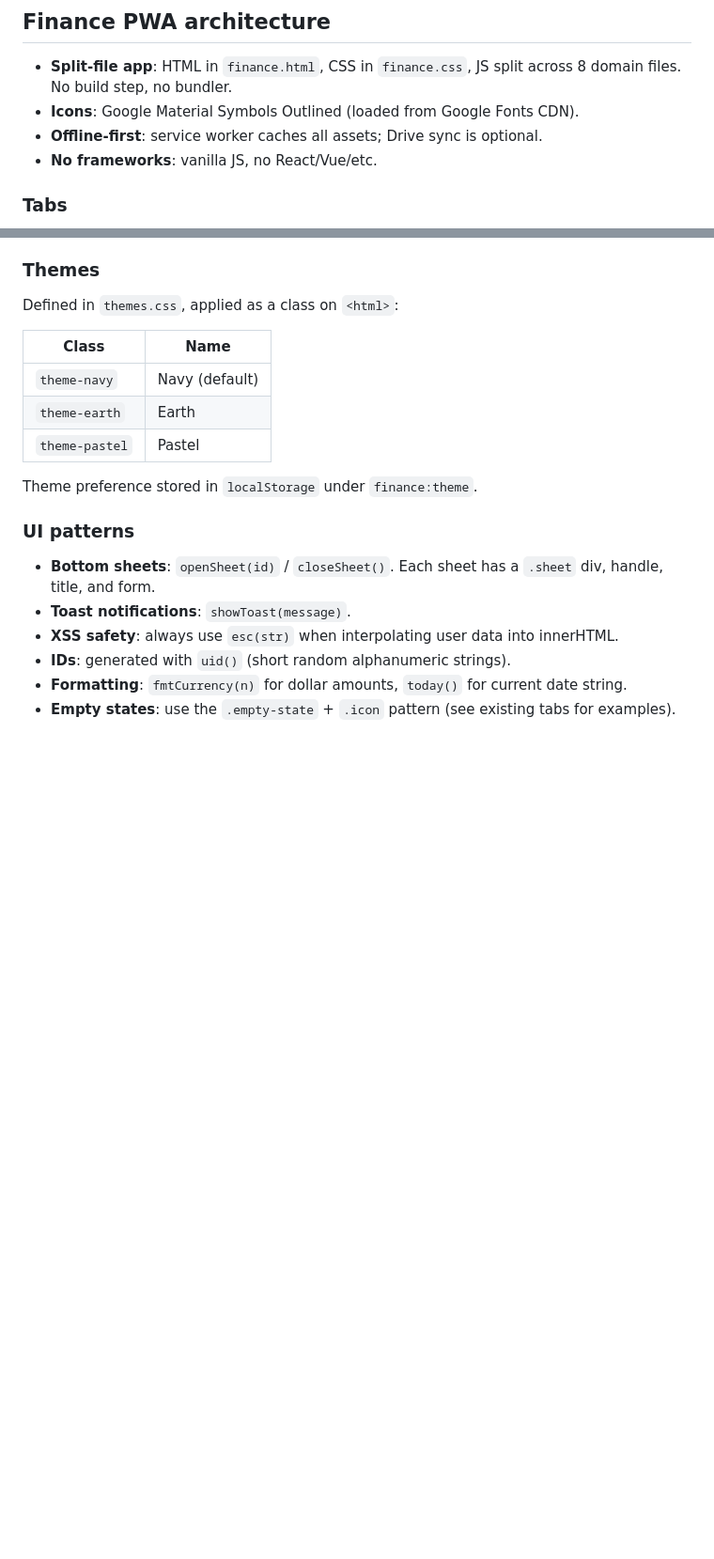
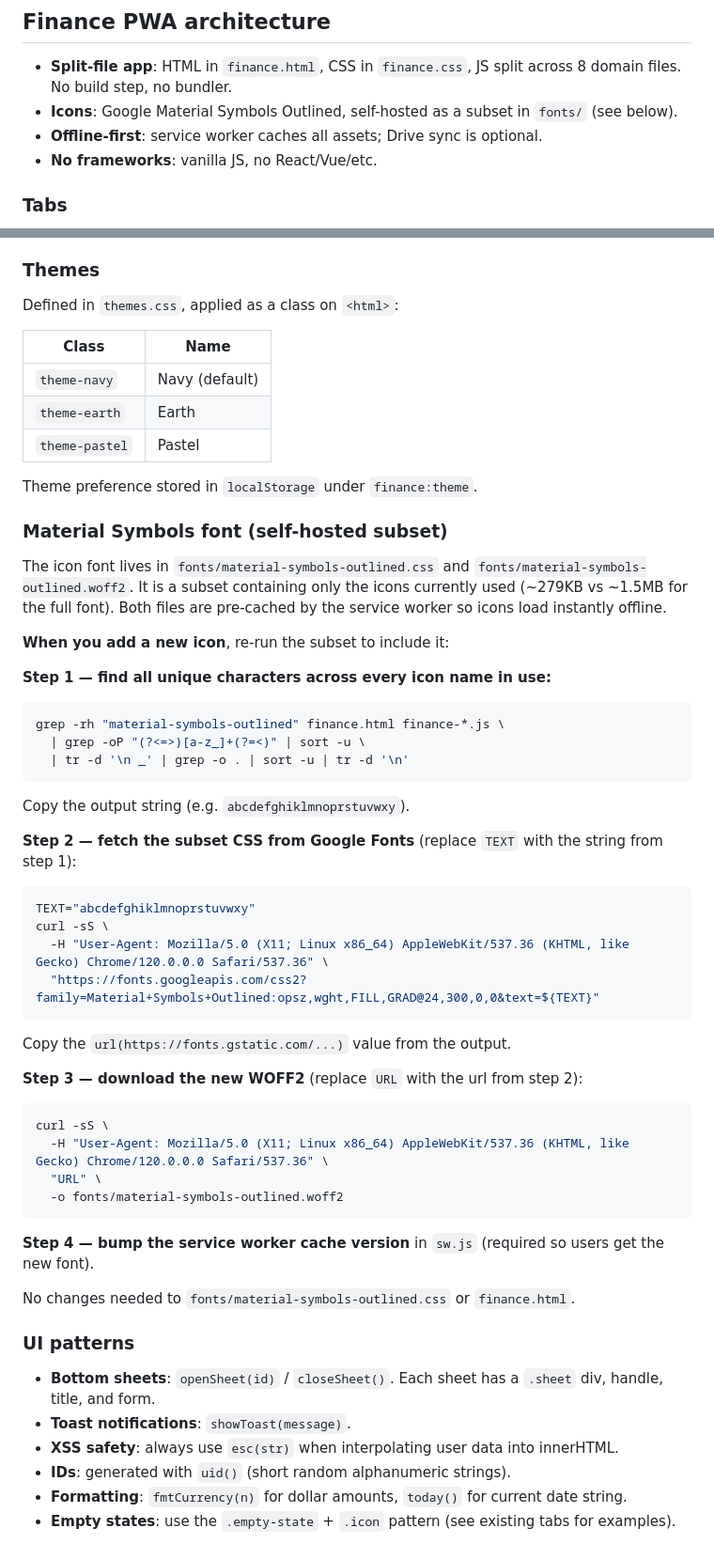
Before and after one commit to elvinio/health, a Markdown page: CLAUDE.md, 2 parts joined by grey strips. Shown at 94% size. Drawn GitHub-style; blank space fills up the shorter version.

Commit message:
Document Material Symbols font subset update process in CLAUDE.md
https://claude.ai/code/session_01THVTGmjYCBXfmuLufKWZ7Y

````diff
--- a/CLAUDE.md
+++ b/CLAUDE.md
@@ -60,7 +60,7 @@ Same rule applies to `tracker.html` — bump the version in `sw-tracker.js` if t
 ## Finance PWA architecture
 
 - **Split-file app**: HTML in `finance.html`, CSS in `finance.css`, JS split across 8 domain files. No build step, no bundler.
-- **Icons**: Google Material Symbols Outlined (loaded from Google Fonts CDN).
+- **Icons**: Google Material Symbols Outlined, self-hosted as a subset in `fonts/` (see below).
 - **Offline-first**: service worker caches all assets; Drive sync is optional.
 - **No frameworks**: vanilla JS, no React/Vue/etc.
 
@@ -115,6 +115,43 @@ Defined in `themes.css`, applied as a class on `<html>`:
 
 Theme preference stored in `localStorage` under `finance:theme`.
 
+### Material Symbols font (self-hosted subset)
+
+The icon font lives in `fonts/material-symbols-outlined.css` and `fonts/material-symbols-outlined.woff2`.
+It is a subset containing only the icons currently used (~279KB vs ~1.5MB for the full font).
+Both files are pre-cached by the service worker so icons load instantly offline.
+
+**When you add a new icon**, re-run the subset to include it:
+
+**Step 1 — find all unique characters across every icon name in use:**
+```bash
+grep -rh "material-symbols-outlined" finance.html finance-*.js \
+  | grep -oP "(?<=>)[a-z_]+(?=<)" | sort -u \
+  | tr -d '\n _' | grep -o . | sort -u | tr -d '\n'
+```
+Copy the output string (e.g. `abcdefghiklmnoprstuvwxy`).
+
+**Step 2 — fetch the subset CSS from Google Fonts** (replace `TEXT` with the string from step 1):
+```bash
+TEXT="abcdefghiklmnoprstuvwxy"
+curl -sS \
+  -H "User-Agent: Mozilla/5.0 (X11; Linux x86_64) AppleWebKit/537.36 (KHTML, like Gecko) Chrome/120.0.0.0 Safari/537.36" \
+  "https://fonts.googleapis.com/css2?family=Material+Symbols+Outlined:opsz,wght,FILL,GRAD@24,300,0,0&text=${TEXT}"
+```
+Copy the `url(https://fonts.gstatic.com/...)` value from the output.
+
+**Step 3 — download the new WOFF2** (replace `URL` with the url from step 2):
+```bash
+curl -sS \
+  -H "User-Agent: Mozilla/5.0 (X11; Linux x86_64) AppleWebKit/537.36 (KHTML, like Gecko) Chrome/120.0.0.0 Safari/537.36" \
+  "URL" \
+  -o fonts/material-symbols-outlined.woff2
+```
+
+**Step 4 — bump the service worker cache version** in `sw.js` (required so users get the new font).
+
+No changes needed to `fonts/material-symbols-outlined.css` or `finance.html`.
+
 ### UI patterns
 
 - **Bottom sheets**: `openSheet(id)` / `closeSheet()`. Each sheet has a `.sheet` div, handle, title, and form.
````
